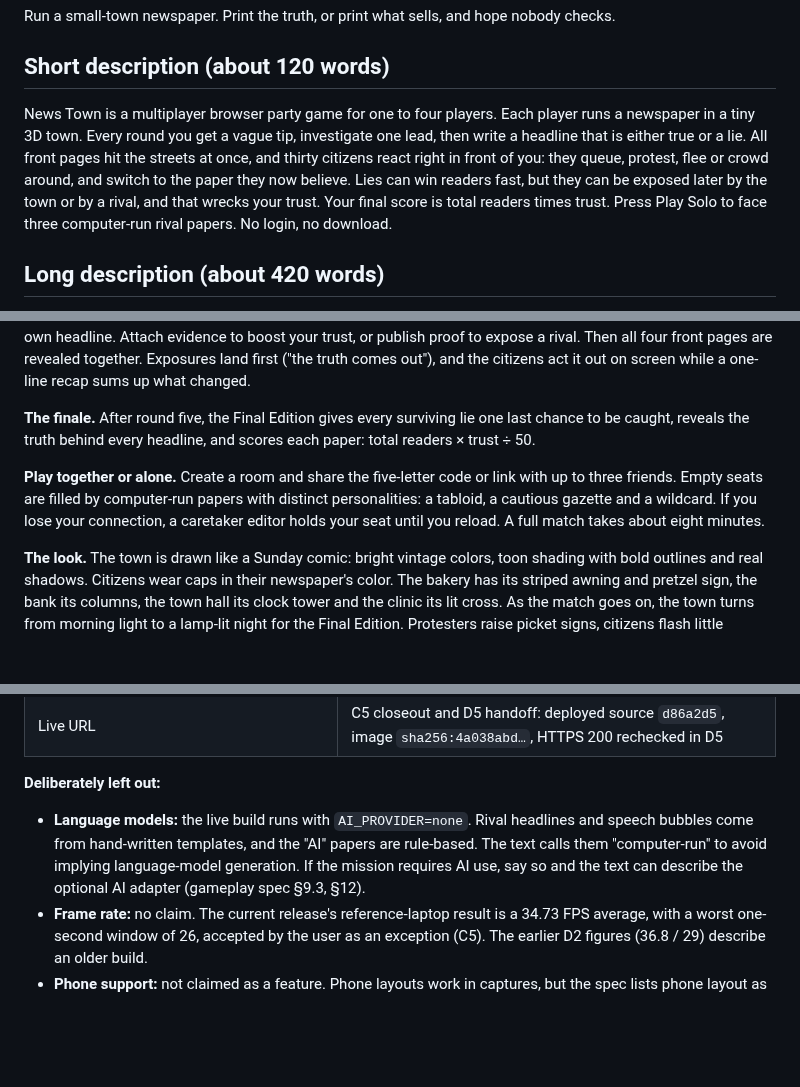
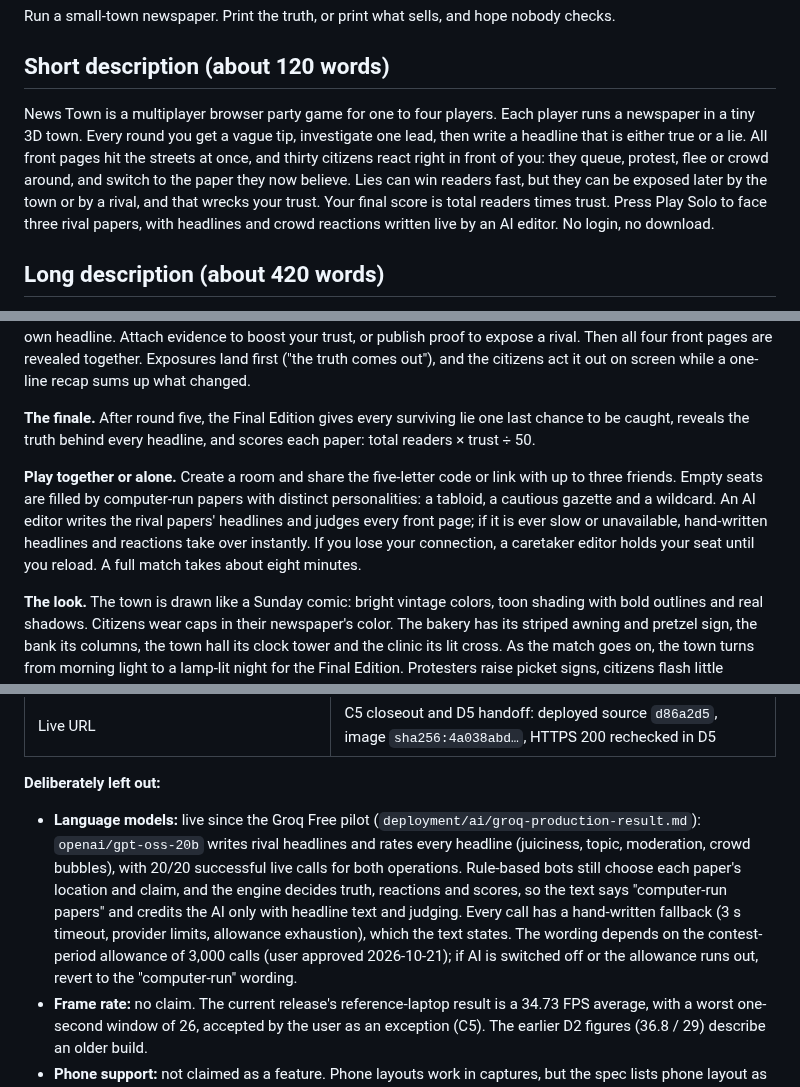
Before and after one commit to ProPhuMy/News-game, a Markdown page: docs/visual-overhaul/submission-description.md, 3 parts joined by grey strips. Rendered like a GitHub page; blank space fills up the shorter version.

Commit message:
docs: describe the live AI editor in the submission text (pending allowance raise)
Co-Authored-By: Claude Opus 5.5 <noreply@anthropic.com>

```diff
--- a/docs/visual-overhaul/submission-description.md
+++ b/docs/visual-overhaul/submission-description.md
@@ -16,7 +16,7 @@ Run a small-town newspaper. Print the truth, or print what sells, and hope nobod
 
 ## Short description (about 120 words)
 
-News Town is a multiplayer browser party game for one to four players. Each player runs a newspaper in a tiny 3D town. Every round you get a vague tip, investigate one lead, then write a headline that is either true or a lie. All front pages hit the streets at once, and thirty citizens react right in front of you: they queue, protest, flee or crowd around, and switch to the paper they now believe. Lies can win readers fast, but they can be exposed later by the town or by a rival, and that wrecks your trust. Your final score is total readers times trust. Press Play Solo to face three computer-run rival papers. No login, no download.
+News Town is a multiplayer browser party game for one to four players. Each player runs a newspaper in a tiny 3D town. Every round you get a vague tip, investigate one lead, then write a headline that is either true or a lie. All front pages hit the streets at once, and thirty citizens react right in front of you: they queue, protest, flee or crowd around, and switch to the paper they now believe. Lies can win readers fast, but they can be exposed later by the town or by a rival, and that wrecks your trust. Your final score is total readers times trust. Press Play Solo to face three rival papers, with headlines and crowd reactions written live by an AI editor. No login, no download.
 
 ## Long description (about 420 words)
 
@@ -26,7 +26,7 @@ News Town is a multiplayer browser party game for one to four players. Each play
 
 **The finale.** After round five, the Final Edition gives every surviving lie one last chance to be caught, reveals the truth behind every headline, and scores each paper: total readers × trust ÷ 50.
 
-**Play together or alone.** Create a room and share the five-letter code or link with up to three friends. Empty seats are filled by computer-run papers with distinct personalities: a tabloid, a cautious gazette and a wildcard. If you lose your connection, a caretaker editor holds your seat until you reload. A full match takes about eight minutes.
+**Play together or alone.** Create a room and share the five-letter code or link with up to three friends. Empty seats are filled by computer-run papers with distinct personalities: a tabloid, a cautious gazette and a wildcard. An AI editor writes the rival papers' headlines and judges every front page; if it is ever slow or unavailable, hand-written headlines and reactions take over instantly. If you lose your connection, a caretaker editor holds your seat until you reload. A full match takes about eight minutes.
 
 **The look.** The town is drawn like a Sunday comic: bright vintage colors, toon shading with bold outlines and real shadows. Citizens wear caps in their newspaper's color. The bakery has its striped awning and pretzel sign, the bank its columns, the town hall its clock tower and the clinic its lit cross. As the match goes on, the town turns from morning light to a lamp-lit night for the Final Edition. Protesters raise picket signs, citizens flash little reaction icons, and a newspaper ticker runs each round's headlines across the top of the screen.
 
@@ -66,7 +67,7 @@ The buildings are built in code, not imported from a kit. Each is a few palette-
 | Live URL | C5 closeout and D5 handoff: deployed source `d86a2d5`, image `sha256:4a038abd…`, HTTPS 200 rechecked in D5 |
 
 **Deliberately left out:**
-- **Language models:** the live build runs with `AI_PROVIDER=none`. Rival headlines and speech bubbles come from hand-written templates, and the "AI" papers are rule-based. The text calls them "computer-run" to avoid implying language-model generation. If the mission requires AI use, say so and the text can describe the optional AI adapter (gameplay spec §9.3, §12).
+- **Language models:** live since the Groq Free pilot (`deployment/ai/groq-production-result.md`): `openai/gpt-oss-20b` writes rival headlines and rates every headline (juiciness, topic, moderation, crowd bubbles), with 20/20 successful live calls for both operations. Rule-based bots still choose each paper's location and claim, and the engine decides truth, reactions and scores, so the text says "computer-run papers" and credits the AI only with headline text and judging. Every call has a hand-written fallback (3 s timeout, provider limits, allowance exhaustion), which the text states. The wording depends on the contest-period allowance of 3,000 calls (user approved 2026-10-21); if AI is switched off or the allowance runs out, revert to the "computer-run" wording.
 - **Frame rate:** no claim. The current release's reference-laptop result is a 34.73 FPS average, with a worst one-second window of 26, accepted by the user as an exception (C5). The earlier D2 figures (36.8 / 29) describe an older build.
 - **Phone support:** not claimed as a feature. Phone layouts work in captures, but the spec lists phone layout as a stretch goal.
 - **Should features:** described only as shipped and verified in C5 (night at the Final Edition, picket signs, reaction icons, the reveal ticker). The reading pause is left out because it only happens when there is spare time. No Could item was built (the user cut them all), so none is described.
```
Also changed, not shown: other parts of docs/visual-overhaul/submission-description.md (+1 -0 lines).
